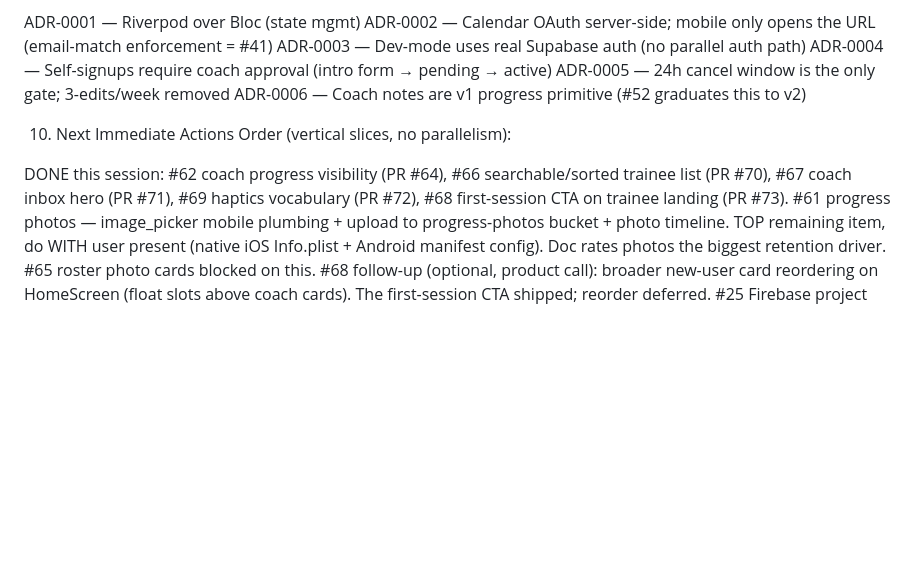
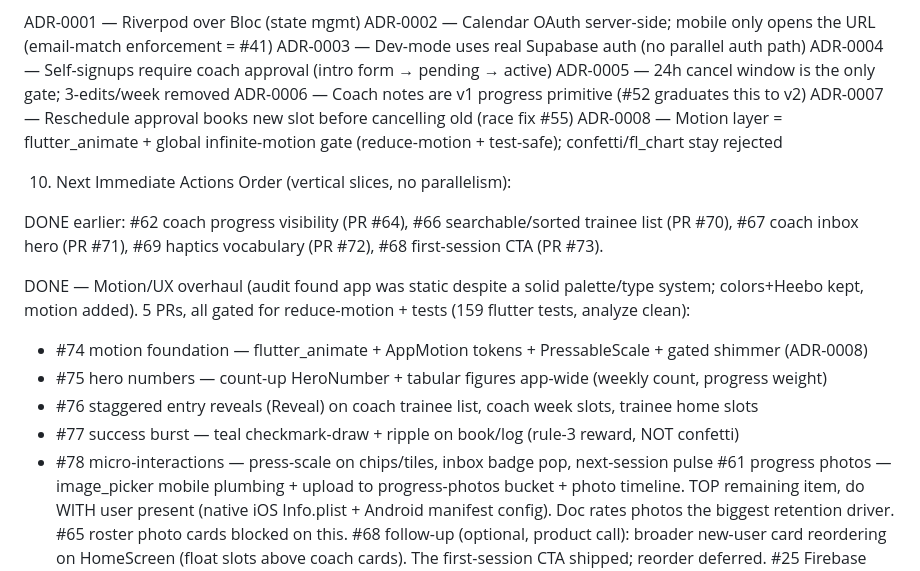
Before and after one commit to shaypahima/schedule, a Markdown page: DEVELOPMENT_UPDATE.md, the part around the change. GitHub-like rendering; blank space fills up the shorter version.

Commit message:
docs: motion/UX overhaul shipped (PRs #74-78); ADR-0008 + 0007 logged
Co-Authored-By: Claude Opus 4.8 (1M context) <noreply@anthropic.com>

```diff
--- a/DEVELOPMENT_UPDATE.md
+++ b/DEVELOPMENT_UPDATE.md
@@ -212,11 +212,20 @@ ADR-0003 — Dev-mode uses real Supabase auth (no parallel auth path)
 ADR-0004 — Self-signups require coach approval (intro form → pending → active)
 ADR-0005 — 24h cancel window is the only gate; 3-edits/week removed
 ADR-0006 — Coach notes are v1 progress primitive (#52 graduates this to v2)
+ADR-0007 — Reschedule approval books new slot before cancelling old (race fix #55)
+ADR-0008 — Motion layer = flutter_animate + global infinite-motion gate (reduce-motion + test-safe); confetti/fl_chart stay rejected
 
 10. Next Immediate Actions
 Order (vertical slices, no parallelism):
 
-DONE this session: #62 coach progress visibility (PR #64), #66 searchable/sorted trainee list (PR #70), #67 coach inbox hero (PR #71), #69 haptics vocabulary (PR #72), #68 first-session CTA on trainee landing (PR #73).
+DONE earlier: #62 coach progress visibility (PR #64), #66 searchable/sorted trainee list (PR #70), #67 coach inbox hero (PR #71), #69 haptics vocabulary (PR #72), #68 first-session CTA (PR #73).
+
+DONE — Motion/UX overhaul (audit found app was static despite a solid palette/type system; colors+Heebo kept, motion added). 5 PRs, all gated for reduce-motion + tests (159 flutter tests, analyze clean):
+- #74 motion foundation — flutter_animate + AppMotion tokens + PressableScale + gated shimmer (ADR-0008)
+- #75 hero numbers — count-up HeroNumber + tabular figures app-wide (weekly count, progress weight)
+- #76 staggered entry reveals (Reveal) on coach trainee list, coach week slots, trainee home slots
+- #77 success burst — teal checkmark-draw + ripple on book/log (rule-3 reward, NOT confetti)
+- #78 micro-interactions — press-scale on chips/tiles, inbox badge pop, next-session pulse
 #61 progress photos — image_picker mobile plumbing + upload to progress-photos bucket + photo timeline. TOP remaining item, do WITH user present (native iOS Info.plist + Android manifest config). Doc rates photos the biggest retention driver. #65 roster photo cards blocked on this.
 #68 follow-up (optional, product call): broader new-user card reordering on HomeScreen (float slots above coach cards). The first-session CTA shipped; reorder deferred.
 #25 Firebase project setup (HITL) — unblocks #36.
```
